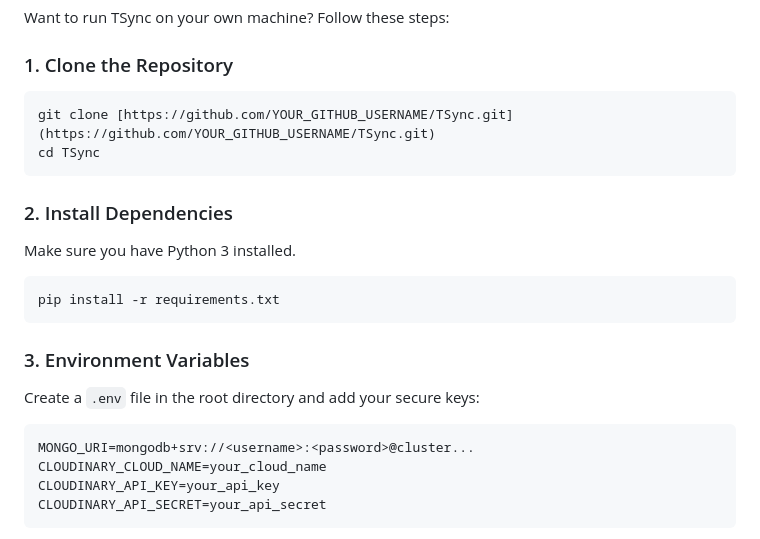
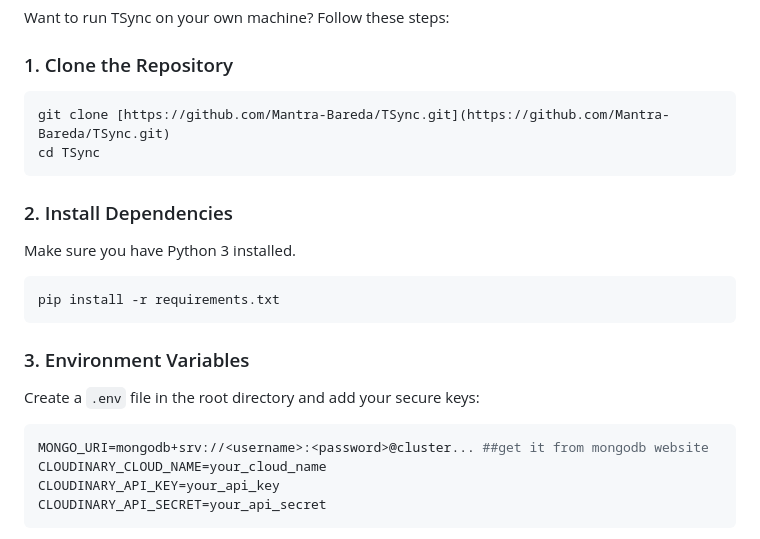
Before and after one commit to Mantra-Bareda/TSync, a Markdown page: README.md, the part around the change. Rendered like a GitHub page.

````diff
--- a/README.md
+++ b/README.md
@@ -60,7 +60,7 @@ Want to run TSync on your own machine? Follow these steps:
 
 ### 1. Clone the Repository
 ```bash
-git clone [https://github.com/YOUR_GITHUB_USERNAME/TSync.git](https://github.com/YOUR_GITHUB_USERNAME/TSync.git)
+git clone [https://github.com/Mantra-Bareda/TSync.git](https://github.com/Mantra-Bareda/TSync.git)
 cd TSync
 ```
 
@@ -73,7 +73,7 @@ pip install -r requirements.txt
 ### 3. Environment Variables
 Create a `.env` file in the root directory and add your secure keys:
 ```ini
-MONGO_URI=mongodb+srv://<username>:<password>@cluster...
+MONGO_URI=mongodb+srv://<username>:<password>@cluster... ##get it from mongodb website
 CLOUDINARY_CLOUD_NAME=your_cloud_name
 CLOUDINARY_API_KEY=your_api_key
 CLOUDINARY_API_SECRET=your_api_secret
````
